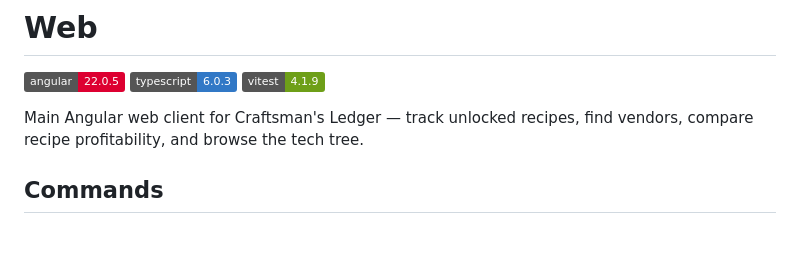
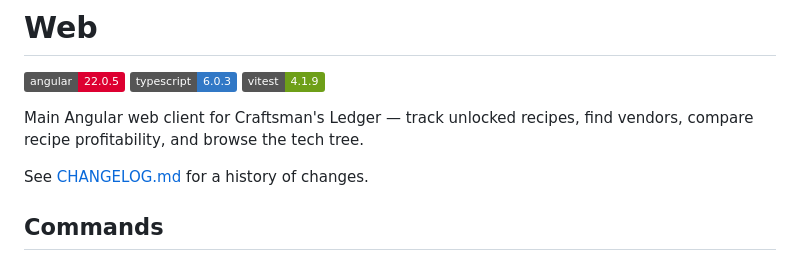
Before and after one commit to NoNamer777/craftsmans-ledger, a Markdown page: apps/web/README.md, the part around the change. Drawn GitHub-style; badges without logos; blank space fills up the shorter version.

Commit message:
docs(web): Add CHANGELOG.md
Backfilled per ADR-0048; links from README.md.

Refs #96

```diff
--- a/apps/web/README.md
+++ b/apps/web/README.md
@@ -5,6 +5,8 @@
 ![Vitest](https://img.shields.io/badge/vitest-4.1.9-6E9F18?logo=vitest&logoColor=white)
 
 Main Angular web client for Craftsman's Ledger — track unlocked recipes, find vendors, compare recipe profitability, and browse the tech tree.
+
+See [CHANGELOG.md](./CHANGELOG.md) for a history of changes.
 
 ## Commands
 
```
Also changed, not shown: apps/web/CHANGELOG.md (added, +11 -0 lines).
